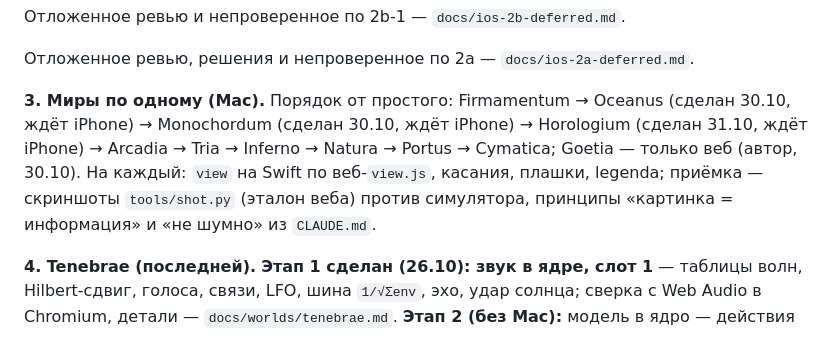
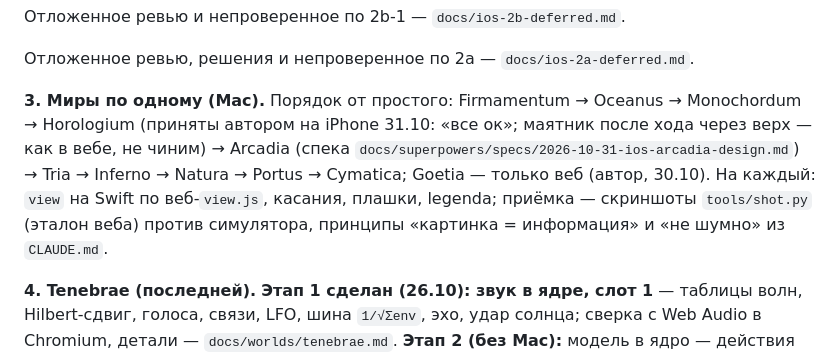
Before and after one commit to ai-slopes-hq/touch2decay, a Markdown page: docs/native-ios-plan.md, the part around the change. GitHub-like rendering.

Commit message:
docs: iOS phase 3 Arcadia design
- spec: land picture and routeOf from core, ACT_LFO, dice and slots in Swift
- native plan: Oceanus, Monochordum, Horologium accepted on iPhone

Co-Authored-By: Claude Opus 5.5 <noreply@anthropic.com>

```diff
--- a/docs/native-ios-plan.md
+++ b/docs/native-ios-plan.md
@@ -52,7 +52,7 @@
 
 Отложенное ревью, решения и непроверенное по 2a — `docs/ios-2a-deferred.md`.
 
-**3. Миры по одному (Mac).** Порядок от простого: Firmamentum → Oceanus (сделан 30.10, ждёт iPhone) → Monochordum (сделан 30.10, ждёт iPhone) → Horologium (сделан 31.10, ждёт iPhone) → Arcadia → Tria → Inferno → Natura → Portus → Cymatica; Goetia — только веб (автор, 30.10). На каждый: `view` на Swift по веб-`view.js`, касания, плашки, legenda; приёмка — скриншоты `tools/shot.py` (эталон веба) против симулятора, принципы «картинка = информация» и «не шумно» из `CLAUDE.md`.
+**3. Миры по одному (Mac).** Порядок от простого: Firmamentum → Oceanus → Monochordum → Horologium (приняты автором на iPhone 31.10: «все ок»; маятник после хода через верх — как в вебе, не чиним) → Arcadia (спека `docs/superpowers/specs/2026-10-31-ios-arcadia-design.md`) → Tria → Inferno → Natura → Portus → Cymatica; Goetia — только веб (автор, 30.10). На каждый: `view` на Swift по веб-`view.js`, касания, плашки, legenda; приёмка — скриншоты `tools/shot.py` (эталон веба) против симулятора, принципы «картинка = информация» и «не шумно» из `CLAUDE.md`.
 
 **4. Tenebrae (последней).** **Этап 1 сделан (26.10): звук в ядре, слот 1** — таблицы волн, Hilbert-сдвиг, голоса, связи, LFO, шина `1/√Σenv`, эхо, удар солнца; сверка с Web Audio в Chromium, детали — `docs/worlds/tenebrae.md`. **Этап 2 (без Mac):** модель в ядро — действия жестов, кубик, chaos, снимок. **Этап 3 (Mac):** view на Swift (~4000 строк `app.js`: поле, планеты, связи, спутники LFO, чёрная дыра, зум, кольцо планеты).
 
```
Also changed, not shown: 1 other file.
